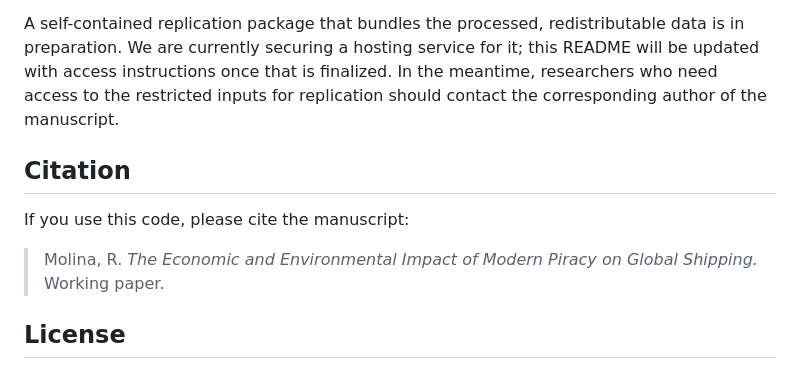
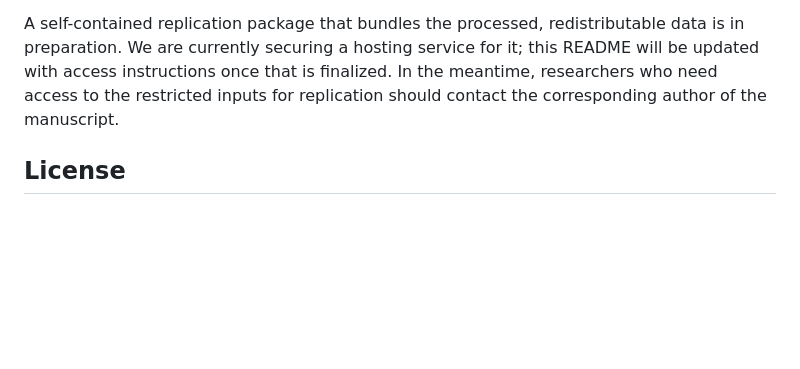
Before and after one commit to renatomolinah/piracy-shipping, a Markdown page: README.md, the part around the change. Rendered like a GitHub page; blank space fills up the shorter version.

Commit message:
README: remove Citation section

```diff
--- a/README.md
+++ b/README.md
@@ -54,12 +54,6 @@ Some of the input data are **proprietary** and cannot be redistributed in this r
 
 A self-contained replication package that bundles the processed, redistributable data is in preparation. We are currently securing a hosting service for it; this README will be updated with access instructions once that is finalized. In the meantime, researchers who need access to the restricted inputs for replication should contact the corresponding author of the manuscript.
 
-## Citation
-
-If you use this code, please cite the manuscript:
-
-> Molina, R. *The Economic and Environmental Impact of Modern Piracy on Global Shipping.* Working paper.
-
 ## License
 
 The code in this repository is released under the MIT License. See [`LICENSE`](LICENSE). Note that the underlying data are subject to separate terms and are not covered by this license.
```
